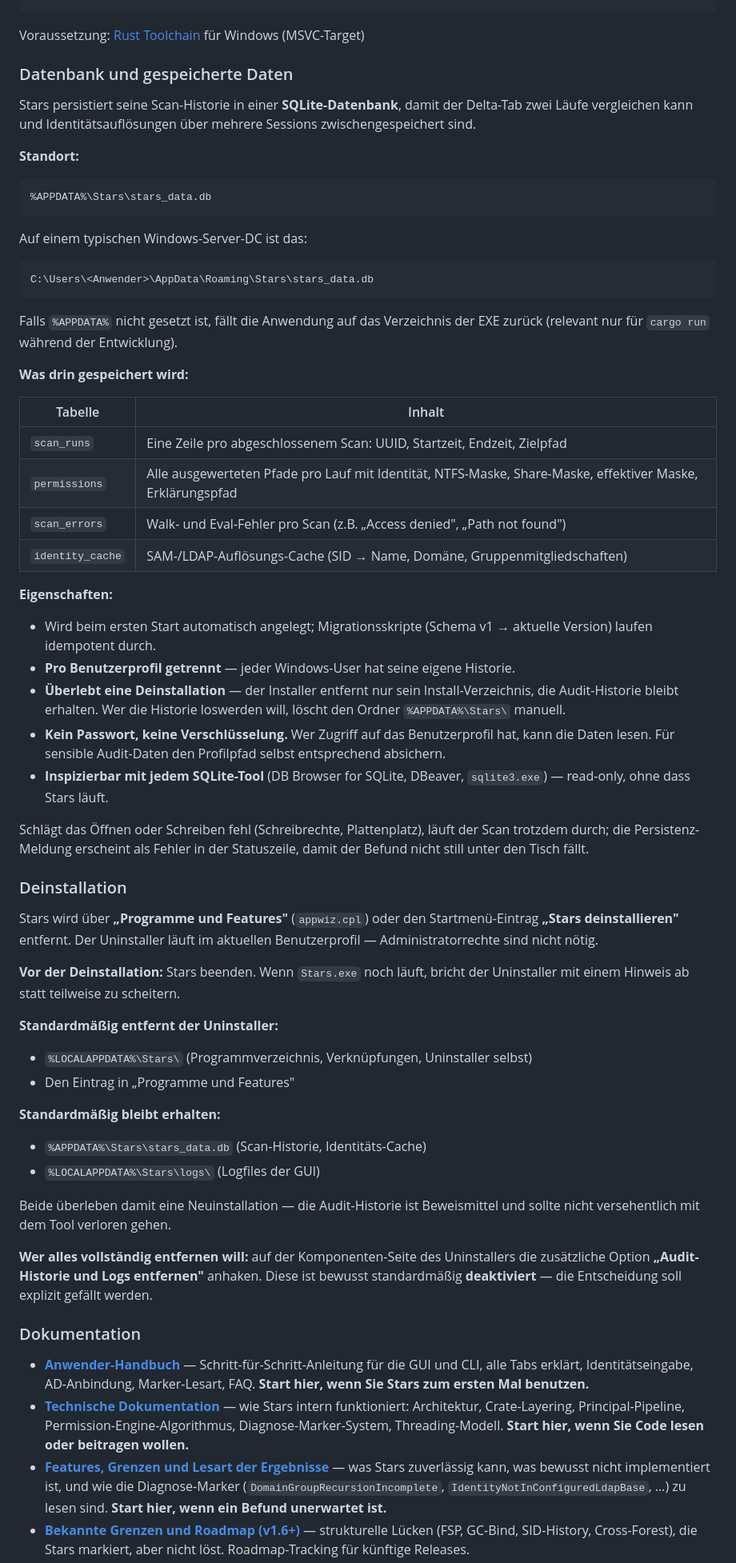
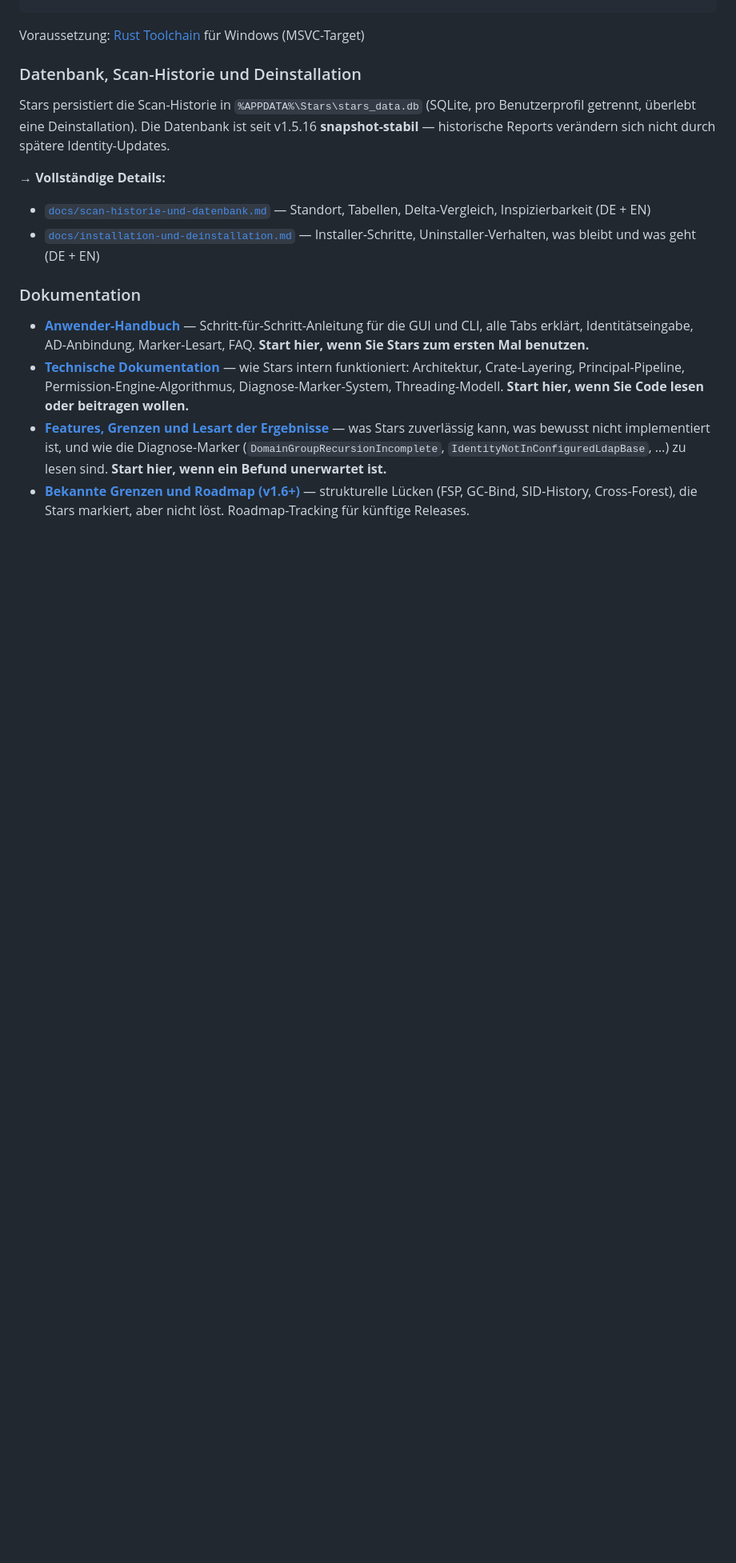
Before and after one commit to Birgerson/stars-ad-permission-analyzer, a Markdown page: README.md, the part around one of its changes. Shown at 80% size. GitHub-like rendering; blank space fills up the shorter version.

````diff
--- a/README.md
+++ b/README.md
@@ -316,60 +316,13 @@ cargo build --release -p gui   # adpa-gui.exe
 
 Voraussetzung: [Rust Toolchain](https://rustup.rs/) für Windows (MSVC-Target)
 
-### Datenbank und gespeicherte Daten
+### Datenbank, Scan-Historie und Deinstallation
 
-Stars persistiert seine Scan-Historie in einer **SQLite-Datenbank**, damit der Delta-Tab zwei Läufe vergleichen kann und Identitäts­auflösungen über mehrere Sessions zwischengespeichert sind.
+Stars persistiert die Scan-Historie in `%APPDATA%\Stars\stars_data.db` (SQLite, pro Benutzerprofil getrennt, überlebt eine Deinstallation). Die Datenbank ist seit v1.5.16 **snapshot-stabil** — historische Reports verändern sich nicht durch spätere Identity-Updates.
 
-**Standort:**
-
-```
-%APPDATA%\Stars\stars_data.db
-```
-
-Auf einem typischen Windows-Server-DC ist das:
-
-```
-C:\Users\<Anwender>\AppData\Roaming\Stars\stars_data.db
-```
-
-Falls `%APPDATA%` nicht gesetzt ist, fällt die Anwendung auf das Verzeichnis der EXE zurück (relevant nur für `cargo run` während der Entwicklung).
-
-**Was drin gespeichert wird:**
-
-| Tabelle | Inhalt |
-|---|---|
-| `scan_runs` | Eine Zeile pro abgeschlossenem Scan: UUID, Startzeit, Endzeit, Zielpfad |
-| `permissions` | Alle ausgewerteten Pfade pro Lauf mit Identität, NTFS-Maske, Share-Maske, effektiver Maske, Erklärungspfad |
-| `scan_errors` | Walk- und Eval-Fehler pro Scan (z.B. „Access denied", „Path not found") |
-| `identity_cache` | SAM-/LDAP-Auflösungs-Cache (SID → Name, Domäne, Gruppenmitgliedschaften) |
-
-**Eigenschaften:**
-
-* Wird beim ersten Start automatisch angelegt; Migrations­skripte (Schema v1 → aktuelle Version) laufen idempotent durch.
-* **Pro Benutzer­profil getrennt** — jeder Windows-User hat seine eigene Historie.
-* **Überlebt eine Deinstallation** — der Installer entfernt nur sein Install-Verzeichnis, die Audit-Historie bleibt erhalten. Wer die Historie loswerden will, löscht den Ordner `%APPDATA%\Stars\` manuell.
-* **Kein Passwort, keine Verschlüsselung.** Wer Zugriff auf das Benutzer­profil hat, kann die Daten lesen. Für sensible Audit-Daten den Profilpfad selbst entsprechend absichern.
-* **Inspizierbar mit jedem SQLite-Tool** (DB Browser for SQLite, DBeaver, `sqlite3.exe`) — read-only, ohne dass Stars läuft.
-
-Schlägt das Öffnen oder Schreiben fehl (Schreibrechte, Plattenplatz), läuft der Scan trotzdem durch; die Persistenz-Meldung erscheint als Fehler in der Statuszeile, damit der Befund nicht still unter den Tisch fällt.
-
-### Deinstallation
-
-Stars wird über **„Programme und Features"** (`appwiz.cpl`) oder den Startmenü-Eintrag **„Stars deinstallieren"** entfernt. Der Uninstaller läuft im aktuellen Benutzerprofil — Administratorrechte sind nicht nötig.
-
-**Vor der Deinstallation:** Stars beenden. Wenn `Stars.exe` noch läuft, bricht der Uninstaller mit einem Hinweis ab statt teilweise zu scheitern.
-
-**Standardmäßig entfernt der Uninstaller:**
-- `%LOCALAPPDATA%\Stars\` (Programmverzeichnis, Verknüpfungen, Uninstaller selbst)
-- Den Eintrag in „Programme und Features"
-
-**Standardmäßig bleibt erhalten:**
-- `%APPDATA%\Stars\stars_data.db` (Scan-Historie, Identitäts-Cache)
-- `%LOCALAPPDATA%\Stars\logs\` (Logfiles der GUI)
-
-Beide überleben damit eine Neuinstallation — die Audit-Historie ist Beweismittel und sollte nicht versehentlich mit dem Tool verloren gehen.
-
-**Wer alles vollständig entfernen will:** auf der Komponenten-Seite des Uninstallers die zusätzliche Option **„Audit-Historie und Logs entfernen"** anhaken. Diese ist bewusst standardmäßig **deaktiviert** — die Entscheidung soll explizit gefällt werden.
+→ **Vollständige Details:**
+- [`docs/scan-historie-und-datenbank.md`](docs/scan-historie-und-datenbank.md) — Standort, Tabellen, Delta-Vergleich, Inspizierbarkeit (DE + EN)
+- [`docs/installation-und-deinstallation.md`](docs/installation-und-deinstallation.md) — Installer-Schritte, Uninstaller-Verhalten, was bleibt und was geht (DE + EN)
 
 ### Dokumentation
 
````
Also changed, not shown: other parts of README.md (+5 -52 lines), docs/installation-und-deinstallation.md (added, +119 -0 lines), docs/scan-historie-und-datenbank.md (added, +113 -0 lines).
